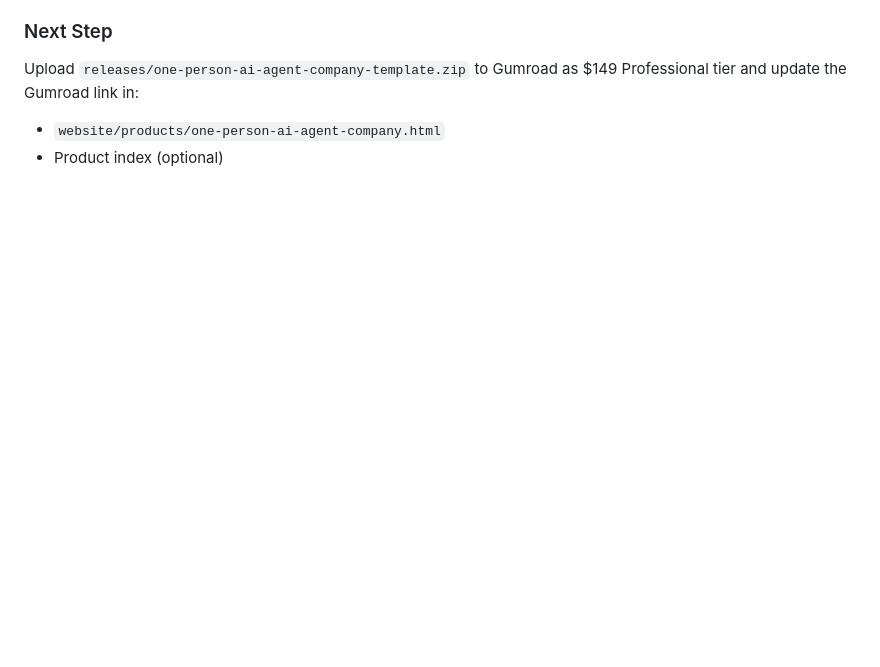
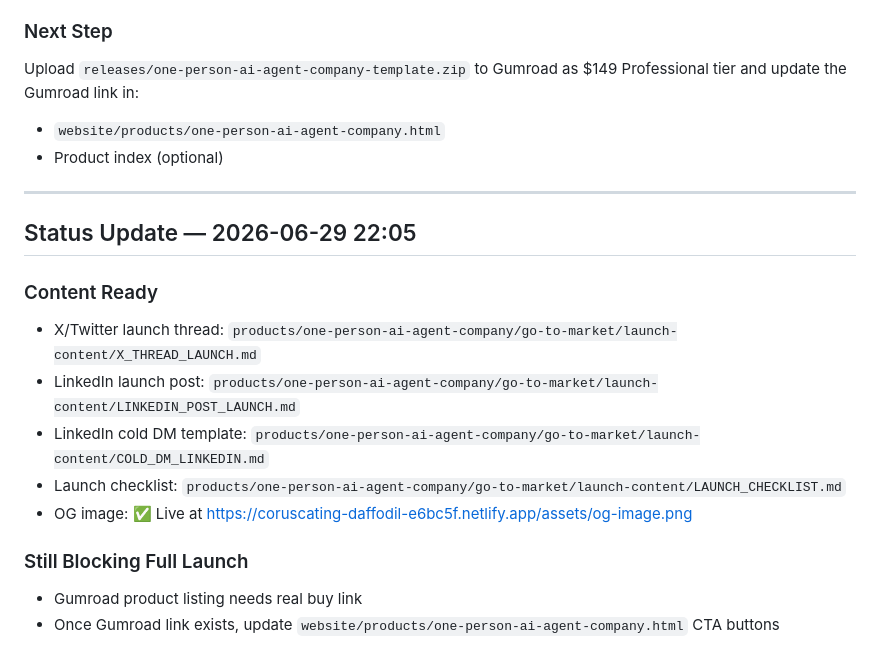
Before and after one commit to mauricepfeiferai-jpg/hermes-archi, a Markdown page: products/shipping-queue/PRODUCTION_RUNBOOK.md, the part around the change. GitHub-like rendering; blank space fills up the shorter version.

Commit message:
docs: launch content ready, Gumroad link is final blocker

```diff
--- a/products/shipping-queue/PRODUCTION_RUNBOOK.md
+++ b/products/shipping-queue/PRODUCTION_RUNBOOK.md
@@ -211,3 +211,18 @@ Ask every 60 minutes:
 Upload `releases/one-person-ai-agent-company-template.zip` to Gumroad as $149 Professional tier and update the Gumroad link in:
 - `website/products/one-person-ai-agent-company.html`
 - Product index (optional)
+
+---
+
+## Status Update — 2026-06-29 22:05
+
+### Content Ready
+- X/Twitter launch thread: `products/one-person-ai-agent-company/go-to-market/launch-content/X_THREAD_LAUNCH.md`
+- LinkedIn launch post: `products/one-person-ai-agent-company/go-to-market/launch-content/LINKEDIN_POST_LAUNCH.md`
+- LinkedIn cold DM template: `products/one-person-ai-agent-company/go-to-market/launch-content/COLD_DM_LINKEDIN.md`
+- Launch checklist: `products/one-person-ai-agent-company/go-to-market/launch-content/LAUNCH_CHECKLIST.md`
+- OG image: ✅ Live at https://coruscating-daffodil-e6bc5f.netlify.app/assets/og-image.png
+
+### Still Blocking Full Launch
+- Gumroad product listing needs real buy link
+- Once Gumroad link exists, update `website/products/one-person-ai-agent-company.html` CTA buttons
```
